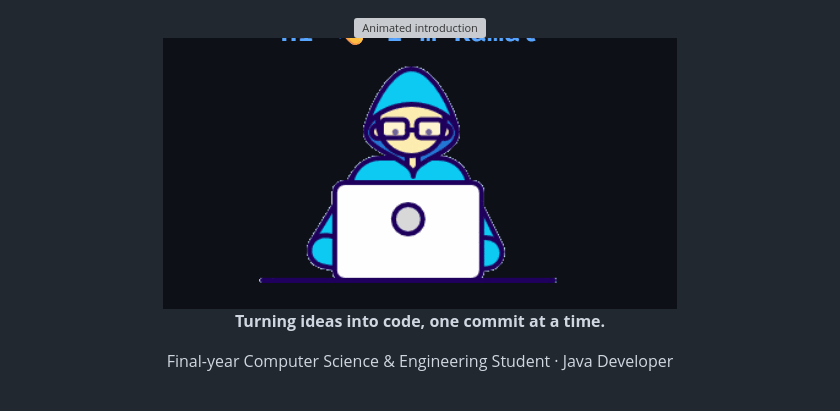
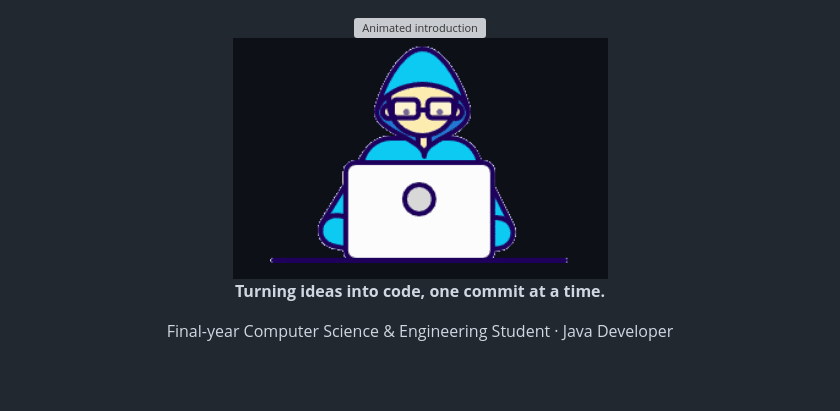
Before and after one commit to Diganth-M/Diganth-M, a Markdown page: README.md, the part around the change. Rendered like a GitHub page; pictures changed too: assets/robot-coder-profile.gif (added); grey boxes are pictures that could not be loaded.

Commit message:
Use animated version of supplied robot coder artwork

```diff
--- a/README.md
+++ b/README.md
@@ -6,7 +6,7 @@
 
 <br/>
 
-<img src="https://raw.githubusercontent.com/Diganth-M/Diganth-M/main/assets/robot-coder-profile.png" width="514" alt="The exact robot coder artwork provided by Diganth" />
+<img src="https://raw.githubusercontent.com/Diganth-M/Diganth-M/main/assets/robot-coder-profile.gif" width="375" alt="Diganth's animated robot coder artwork" />
 
 <br/>
 
```
